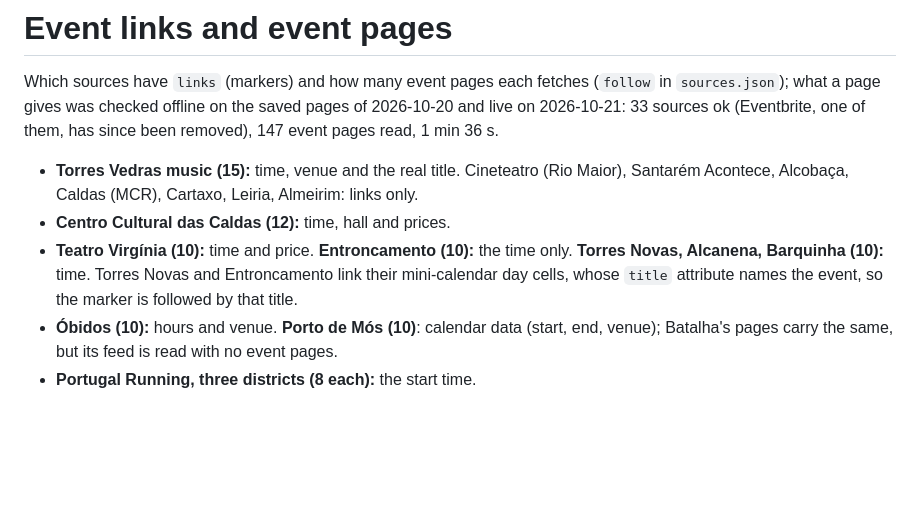
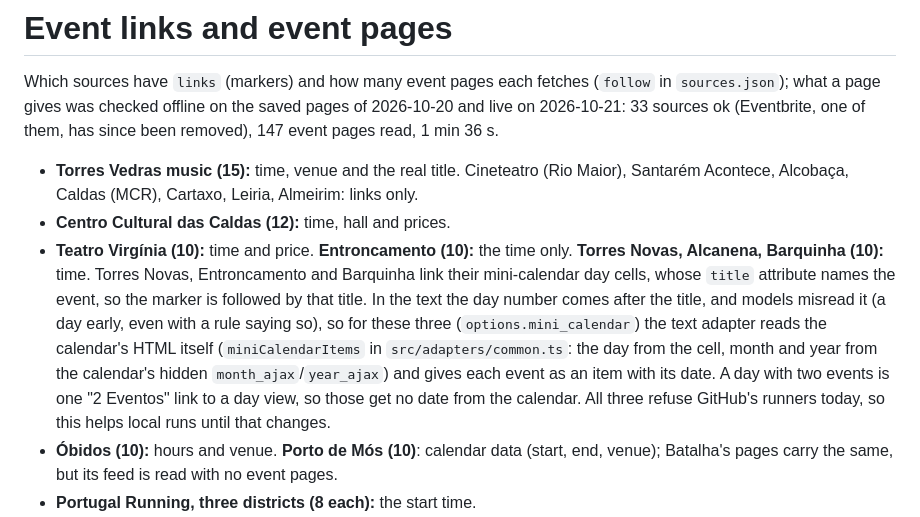
Before and after one commit to 4e6/rio-maior-events, a Markdown page: .wiki/architecture/rio-maior-events-sources.md, the part around the change. Drawn GitHub-style; blank space fills up the shorter version.

Commit message:
The wiki says how the three mini calendars are read
Co-Authored-By: Claude Opus 5.5 <noreply@anthropic.com>

```diff
--- a/.wiki/architecture/rio-maior-events-sources.md
+++ b/.wiki/architecture/rio-maior-events-sources.md
@@ -115,9 +115,17 @@ pages of 2026-10-20 and live on 2026-10-21: 33 sources ok (Eventbrite, one of th
   links only.
 - **Centro Cultural das Caldas (12):** time, hall and prices.
 - **Teatro Virgínia (10):** time and price. **Entroncamento (10):** the time
-  only. **Torres Novas, Alcanena, Barquinha (10):** time. Torres Novas and
-  Entroncamento link their mini-calendar day cells, whose `title` attribute names
-  the event, so the marker is followed by that title.
+  only. **Torres Novas, Alcanena, Barquinha (10):** time. Torres Novas,
+  Entroncamento and Barquinha link their mini-calendar day cells, whose `title`
+  attribute names the event, so the marker is followed by that title. In the
+  text the day number comes after the title, and models misread it (a day early,
+  even with a rule saying so), so for these three (`options.mini_calendar`) the
+  text adapter reads the calendar's HTML itself (`miniCalendarItems` in
+  `src/adapters/common.ts`: the day from the cell, month and year from the
+  calendar's hidden `month_ajax`/`year_ajax`) and gives each event as an item with
+  its date. A day with two events is one "2 Eventos" link to a day view, so
+  those get no date from the calendar. All three refuse GitHub's runners today,
+  so this helps local runs until that changes.
 - **Óbidos (10):** hours and venue. **Porto de Mós (10)**: calendar data
   (start, end, venue); Batalha's pages carry the same, but its feed is read
   with no event pages.
```
